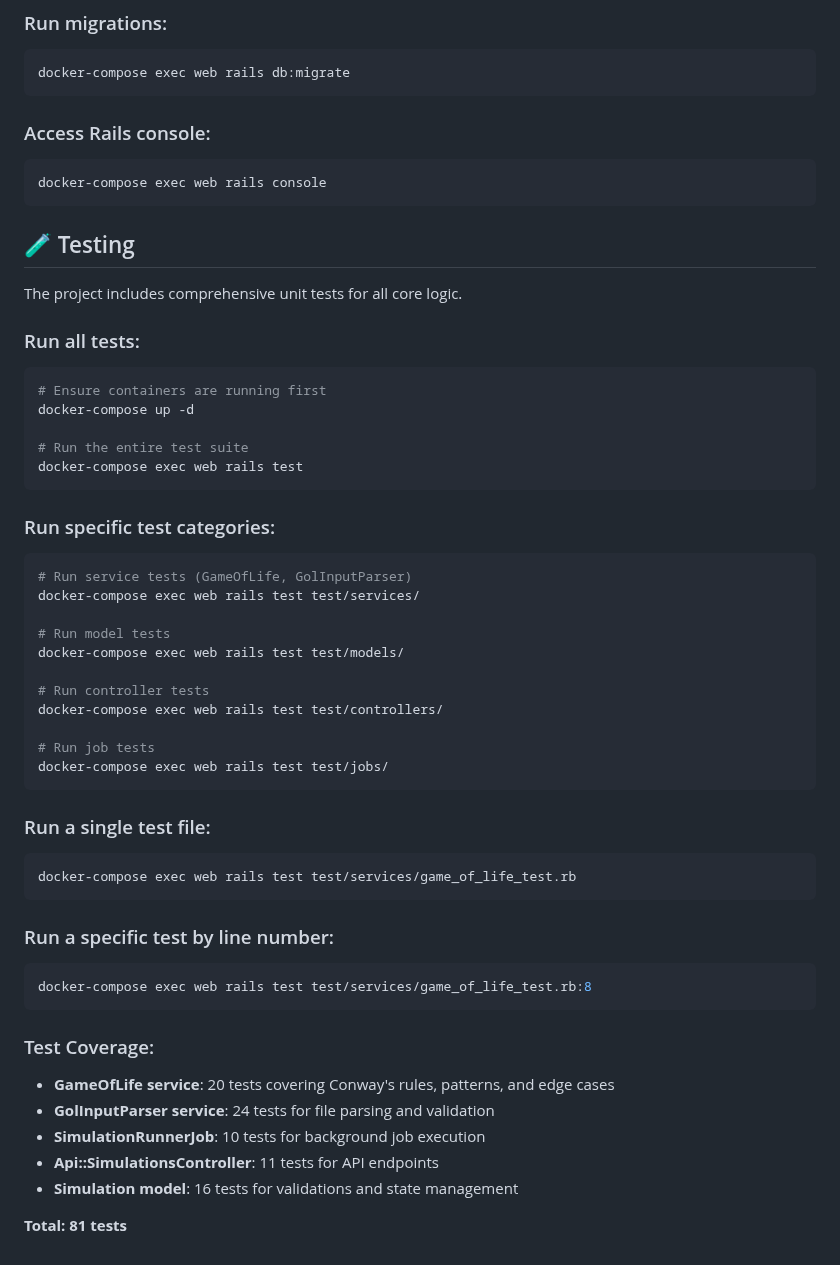
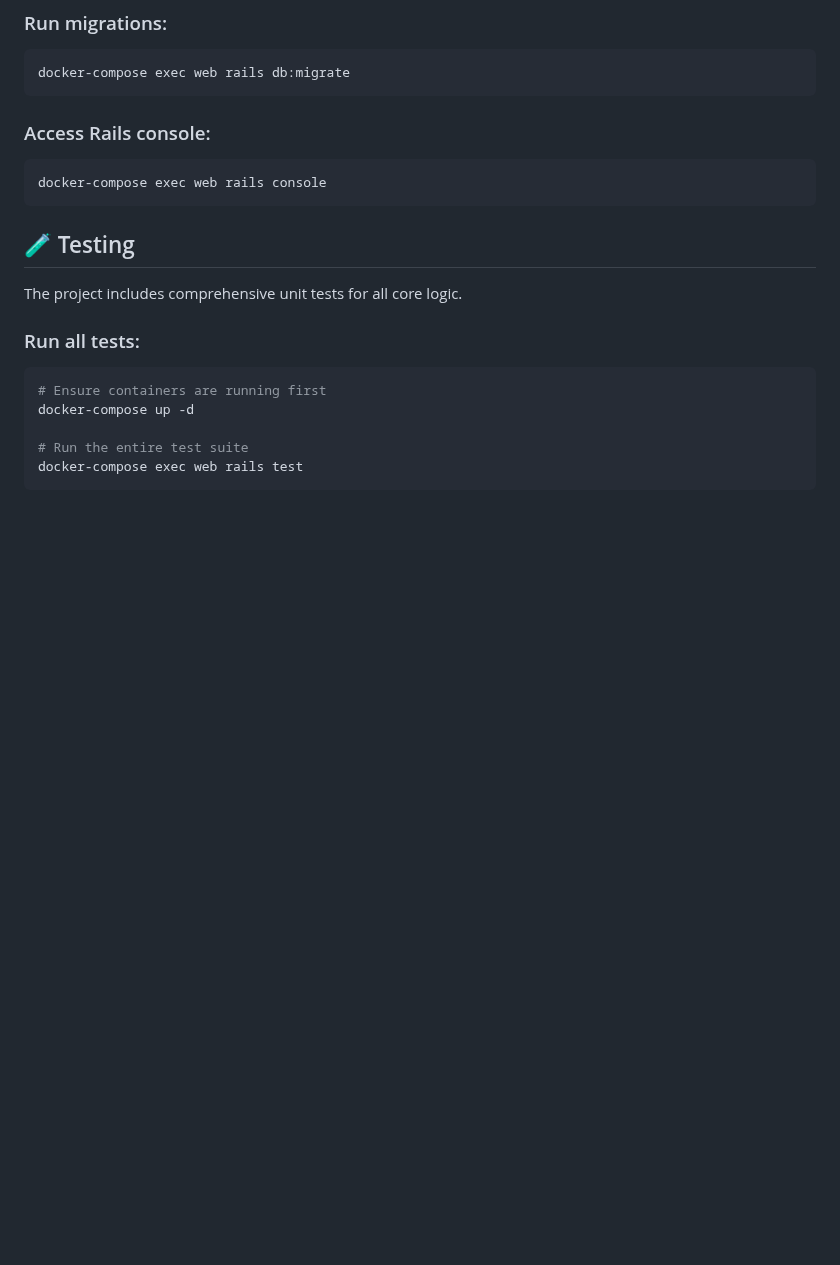
Before and after one commit to GabrieleTriolo/game-of-life-rails, a Markdown page: README.md, the part around the change. Drawn GitHub-style; blank space fills up the shorter version.

Commit message:
cleanup README.md

````diff
--- a/README.md
+++ b/README.md
@@ -257,41 +257,3 @@ docker-compose up -d
 # Run the entire test suite
 docker-compose exec web rails test
 ```
-
-### Run specific test categories:
-
-```bash
-# Run service tests (GameOfLife, GolInputParser)
-docker-compose exec web rails test test/services/
-
-# Run model tests
-docker-compose exec web rails test test/models/
-
-# Run controller tests
-docker-compose exec web rails test test/controllers/
-
-# Run job tests
-docker-compose exec web rails test test/jobs/
-```
-
-### Run a single test file:
-
-```bash
-docker-compose exec web rails test test/services/game_of_life_test.rb
-```
-
-### Run a specific test by line number:
-
-```bash
-docker-compose exec web rails test test/services/game_of_life_test.rb:8
-```
-
-### Test Coverage:
-
-- **GameOfLife service**: 20 tests covering Conway's rules, patterns, and edge cases
-- **GolInputParser service**: 24 tests for file parsing and validation
-- **SimulationRunnerJob**: 10 tests for background job execution
-- **Api::SimulationsController**: 11 tests for API endpoints
-- **Simulation model**: 16 tests for validations and state management
-
-**Total: 81 tests**
````
